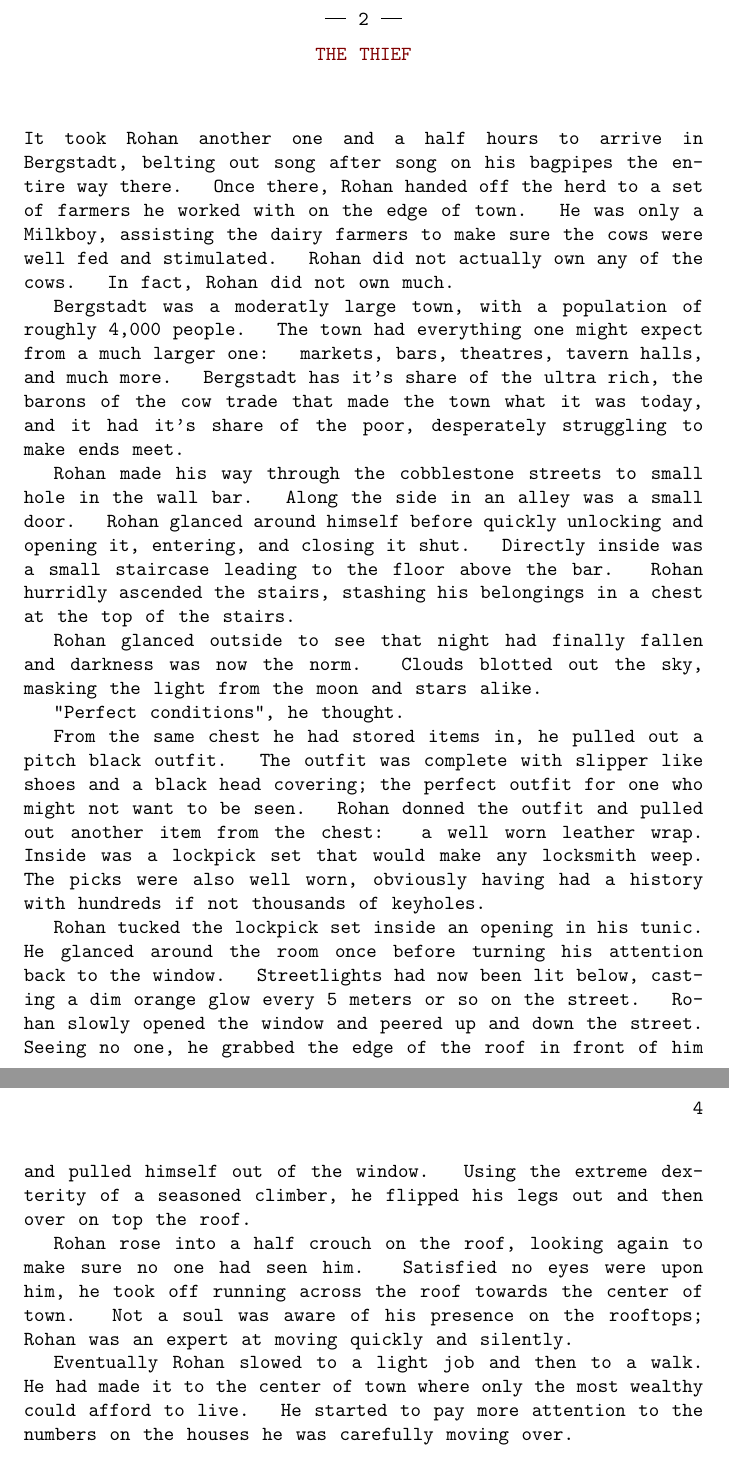
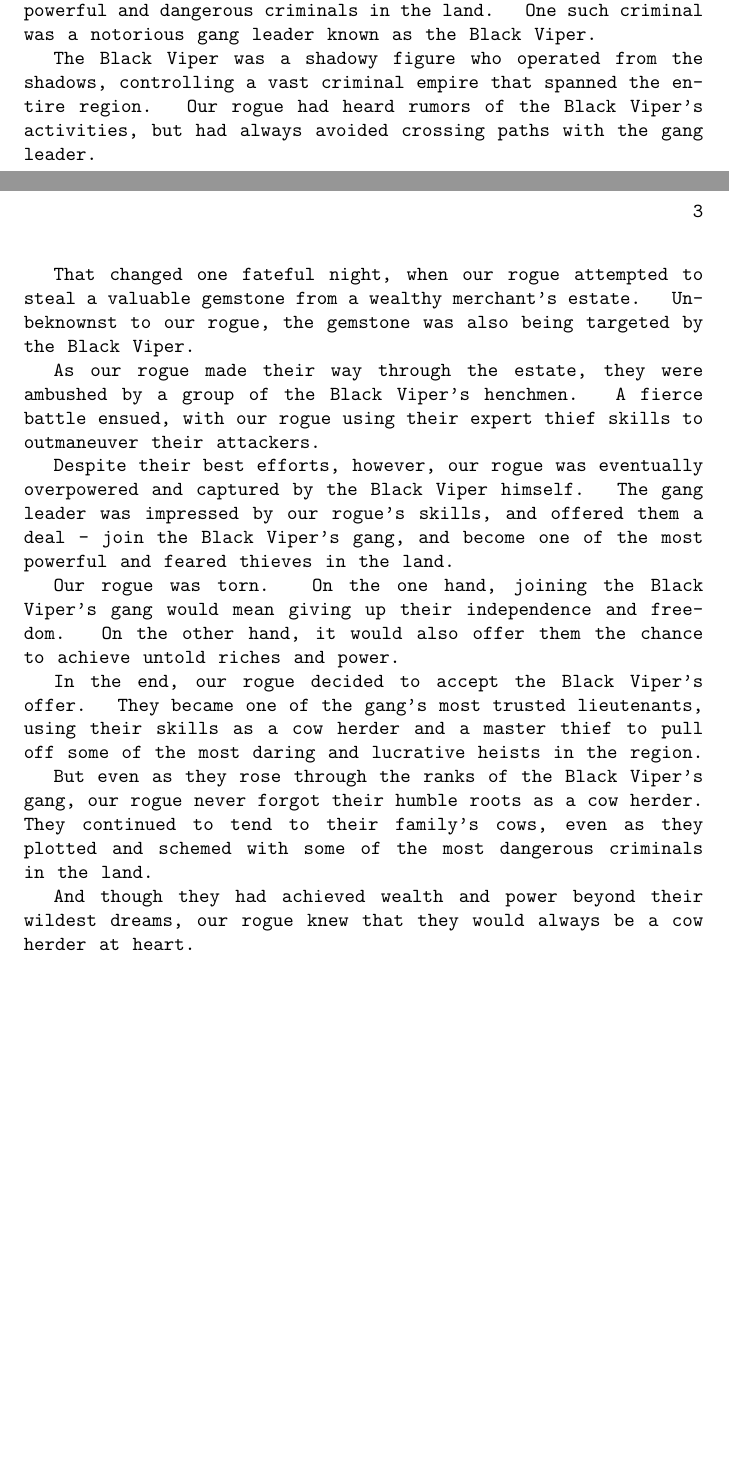
Before and after one commit to evanparizot/dnd, a LaTeX book (backstory.tex): two parts of pages 3 and 4 of 4 before the commit and two parts of pages 2 and 3 of 3 after it, joined at a grey line, cut at the place of the change, the shorter picture padded with empty space. Compiled offline with pdfLaTeX.

Commit message:
Add chatgpt generated text

```diff
--- a/backstory.tex
+++ b/backstory.tex
@@ -92,7 +54,2 @@ conditions. For Rohan Yeuh was a Milkboy.
 \chapter{\RED{The Thief}}
 
-It took Rohan another one and a half hours to arrive in Bergstadt, belting out
-song after song on his bagpipes the entire way there. Once there, Rohan handed off the herd to
-a set of farmers he worked with on the edge of town. He was only a Milkboy, assisting
-the dairy farmers to make sure the cows were well fed and stimulated. Rohan did
-not actually own any of the cows. In fact, Rohan did not own much.
@@ -99,6 +60 @@ not actually own any of the cows. In fact, Rohan did not own much.
 
-Bergstadt was a moderatly large town, with a population of roughly 4,000 people. The town
-had everything one might expect from a much larger one: markets, bars, theatres, tavern halls,
-and much more. Bergstadt has it's share of the ultra rich, the barons of the cow trade that
-made the town what it was today, and it had it's share of the poor, desperately struggling
-to make ends meet.
@@ -105,6 +64 @@ to make ends meet.
 
-Rohan made his way through the cobblestone streets to small hole in the wall bar. Along the side
-in an alley was a small door. Rohan glanced around himself before quickly unlocking and opening it, entering,
-and closing it shut. Directly inside was a small staircase leading to the floor above
-the bar. Rohan hurridly ascended the stairs, stashing his belongings in a chest at
-the top of the stairs.
@@ -111,3 +69 @@ the top of the stairs.
 
-Rohan glanced outside to see that night had finally fallen and darkness was now the
-norm. Clouds blotted out the sky, masking the light from the moon and stars alike.
@@ -114,2 +73 @@ norm. Clouds blotted out the sky, masking the light from the moon and stars alik
 
-"Perfect conditions", he thought.
@@ -116,7 +77 @@ norm. Clouds blotted out the sky, masking the light from the moon and stars alik
 
-From the same chest he had stored items in, he pulled out a pitch black outfit. The outfit
-was complete with slipper like shoes and a black head covering; the perfect outfit
-for one who might not want to be seen. Rohan donned the outfit and pulled out another
-item from the chest: a well worn leather wrap. Inside was a lockpick set that would
-make any locksmith weep. The picks were also well worn, obviously having had a history
-with hundreds if not thousands of keyholes.
@@ -123,7 +81 @@ with hundreds if not thousands of keyholes.
 
-Rohan tucked the lockpick set inside an opening in his tunic. He glanced around the
-room once before turning his attention back to the window. Streetlights had now been
-lit below, casting a dim orange glow every 5 meters or so on the street. Rohan slowly
-opened the window and peered up and down the street. Seeing no one, he grabbed the
-edge of the roof in front of him and pulled himself out of the window. Using the extreme
-dexterity of a seasoned climber, he flipped his legs out and then over on top the roof.
@@ -130,11 +85,127 @@ dexterity of a seasoned climber, he flipped his legs out and then over on top th
 
-Rohan rose into a half crouch on the roof, looking again to make sure no one had seen
-him. Satisfied no eyes were upon him, he took off running across the roof towards the
-center of town. Not a soul was aware of his presence on the rooftops; Rohan was an
-expert at moving quickly and silently.
+As our half-elf rogue continued to hone their skills as a thief, they began to
+attract the attention of some of the most powerful and dangerous criminals in the
+ land. One such criminal was a notorious gang leader known as the Black Viper.
 
-Eventually Rohan slowed to a light job and then to a walk. He had made it to the center
-of town where only the most wealthy could afford to live. He started to pay more attention
-to the numbers on the houses he was carefully moving over.
+The Black Viper was a shadowy figure who operated from the shadows, controlling
+a vast criminal empire that spanned the entire region. Our rogue had heard rumors
+ of the Black Viper's activities, but had always avoided crossing paths with
+ the gang leader.
+
+That changed one fateful night, when our rogue attempted to steal a valuable
+gemstone from a wealthy merchant's estate. Unbeknownst to our rogue, the
+gemstone was also being targeted by the Black Viper.
+
+As our rogue made their way through the estate, they were ambushed by a group
+of the Black Viper's henchmen. A fierce battle ensued, with our rogue using
+ their expert thief skills to outmaneuver their attackers.
+
+Despite their best efforts, however, our rogue was eventually overpowered and
+captured by the Black Viper himself. The gang leader was impressed by our rogue's
+skills, and offered them a deal - join the Black Viper's gang, and become one
+of the most powerful and feared thieves in the land.
+
+Our rogue was torn. On the one hand, joining the Black Viper's gang would mean
+ giving up their independence and freedom. On the other hand, it would also offer
+ them the chance to achieve untold riches and power.
+
+In the end, our rogue decided to accept the Black Viper's offer. They became
+one of the gang's most trusted lieutenants, using their skills as a cow herder
+and a master thief to pull off some of the most daring and lucrative heists in
+ the region.
+
+But even as they rose through the ranks of the Black Viper's gang, our rogue
+never forgot their humble roots as a cow herder. They continued to tend to their
+family's cows, even as they plotted and schemed with some of the most dangerous
+criminals in the land.
+
+And though they had achieved wealth and power beyond their wildest dreams, our
+ rogue knew that they would always be a cow herder at heart.
+
+% \chapter{\RED{The Shepherd}}
+
+% A light breeze rolled over endless locks of grass as Rohan Yueh gazed out over
+% the valley that laid below. The wind rippled the lush foliage in an almost hypnotic
+% fashion, as if it intended to put onlookers into a deep trance. Snow capped mountains
+% surrounded Rohan on all sides, towering over the town of Bergstadt that lay at
+% the center of the valley formed by the towering cliffs. The lad couldn't help but
+% marvel at the sight before him, even though it was one he had seen his entire life.
+% Nature had certainly blessed these lands.
+
+% Rohan was startled by a firm nudge that came at his back. Turning around, he found
+% the nudge came from a light brown cow. The cow had a fairly shaggy mane that hung off
+% it's stocky frame and covered the creature's eyes just the ever so slightly. Small but pronounced
+% antlers protruded from it's head; not enough to cause significant injury but large
+% enough to defend from potential attackers. Several scores of other cows mingled behind
+% the one that interrupted Rohan's daydreaming. All of them looked expectedly at him.
+
+% "Ok, ok Halifax", Rohan said. "I get the message".
+
+% Rohan stood up from the little patch of grass he had picked out next to the mountain
+% trail, wiping away drops of water that had accumultated from the mountain air. From
+% the ground he also retrieved his family's heirloom instrument: a well weathered set
+% of bagpipes. Rohan placed the bag of the pipes under his arm and positioned the
+% mouthpiece.
+
+% "I guess it's time to go", he thought.
+
+% Rohan drew a breath in before playing a few test notes through the instrument. Once warmed up,
+% he looked back again to the herd of cows. All of them continued to look expectantly at him.
+% Rohan wheeled around and began to march down the mountain path. He started in on a
+% tune as he marched, the notes ringing out for the entire mountain valley to hear. As
+% he marched, the herd of cows began to march with him. Rohan didn't need to look back
+% to confirm that they were following; this was something they had done hundreds of times
+% before and knew what was necessary. Rohan was part of a special group that managed
+% the herds, amongst other duties. Members of this group were elite cow handlers,
+% able to expertly guide the bovine creatures through the harshest of
+% conditions. For Rohan Yeuh was a Milkboy.
+
+% \chapter{\RED{The Thief}}
+
+% It took Rohan another one and a half hours to arrive in Bergstadt, belting out
+% song after song on his bagpipes the entire way there. Once there, Rohan handed off the herd to
+% a set of farmers he worked with on the edge of town. He was only a Milkboy, assisting
+% the dairy farmers to make sure the cows were well fed and stimulated. Rohan did
+% not actually own any of the cows. In fact, Rohan did not own much.
+
+% Bergstadt was a moderatly large town, with a population of roughly 4,000 people. The town
+% had everything one might expect from a much larger one: markets, bars, theatres, tavern halls,
+% and much more. Bergstadt has it's share of the ultra rich, the barons of the cow trade that
+% made the town what it was today, and it had it's share of the poor, desperately struggling
+% to make ends meet.
+
+% Rohan made his way through the cobblestone streets to small hole in the wall bar. Along the side
+% in an alley was a small door. Rohan glanced around himself before quickly unlocking and opening it, entering,
+% and closing it shut. Directly inside was a small staircase leading to the floor above
+% the bar. Rohan hurridly ascended the stairs, stashing his belongings in a chest at
+% the top of the stairs.
+
+% Rohan glanced outside to see that night had finally fallen and darkness was now the
+% norm. Clouds blotted out the sky, masking the light from the moon and stars alike.
+
+% "Perfect conditions", he thought.
+
+% From the same chest he had stored items in, he pulled out a pitch black outfit. The outfit
+% was complete with slipper like shoes and a black head covering; the perfect outfit
+% for one who might not want to be seen. Rohan donned the outfit and pulled out another
+% item from the chest: a well worn leather wrap. Inside was a lockpick set that would
+% make any locksmith weep. The picks were also well worn, obviously having had a history
+% with hundreds if not thousands of keyholes.
+
+% Rohan tucked the lockpick set inside an opening in his tunic. He glanced around the
+% room once before turning his attention back to the window. Streetlights had now been
+% lit below, casting a dim orange glow every 5 meters or so on the street. Rohan slowly
+% opened the window and peered up and down the street. Seeing no one, he grabbed the
+% edge of the roof in front of him and pulled himself out of the window. Using the extreme
+% dexterity of a seasoned climber, he flipped his legs out and then over on top the roof.
+
+% Rohan rose into a half crouch on the roof, looking again to make sure no one had seen
+% him. Satisfied no eyes were upon him, he took off running across the roof towards the
+% center of town. Not a soul was aware of his presence on the rooftops; Rohan was an
+% expert at moving quickly and silently.
+
+% Eventually Rohan slowed to a light job and then to a walk. He had made it to the center
+% of town where only the most wealthy could afford to live. He started to pay more attention
+% to the numbers on the houses he was carefully moving over.
 
 \end{document}
```
Also changed, not shown: backstory.pdf, backstory.tex (61 more changed lines).
